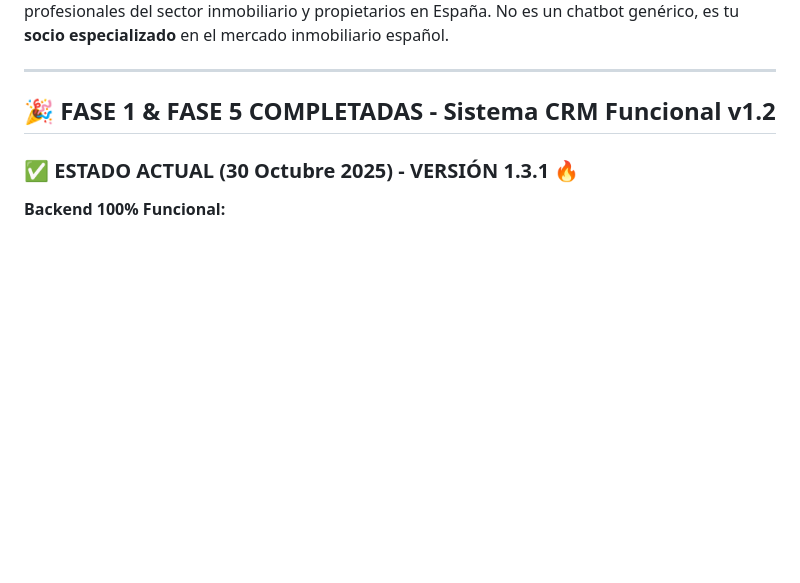
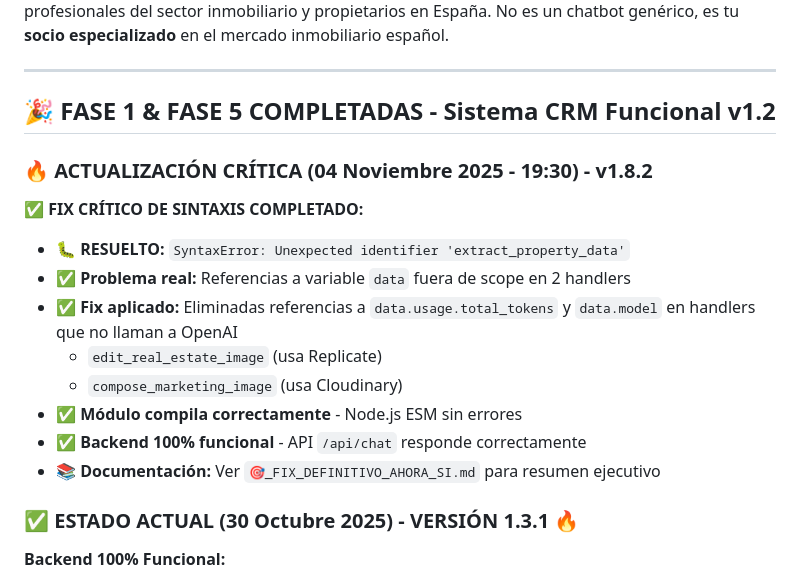
Before and after one commit to Samuelwoody/domus-ia, a Markdown page: README.md, the part around the change. Rendered like a GitHub page; blank space fills up the shorter version.

```diff
--- a/README.md
+++ b/README.md
@@ -7,6 +7,18 @@
 ---
 
 ## 🎉 FASE 1 & FASE 5 COMPLETADAS - Sistema CRM Funcional v1.2
+
+### 🔥 ACTUALIZACIÓN CRÍTICA (04 Noviembre 2025 - 19:30) - v1.8.2
+
+**✅ FIX CRÍTICO DE SINTAXIS COMPLETADO:**
+- 🐛 **RESUELTO:** `SyntaxError: Unexpected identifier 'extract_property_data'`
+- ✅ **Problema real:** Referencias a variable `data` fuera de scope en 2 handlers
+- ✅ **Fix aplicado:** Eliminadas referencias a `data.usage.total_tokens` y `data.model` en handlers que no llaman a OpenAI
+  - `edit_real_estate_image` (usa Replicate)
+  - `compose_marketing_image` (usa Cloudinary)
+- ✅ **Módulo compila correctamente** - Node.js ESM sin errores
+- ✅ **Backend 100% funcional** - API `/api/chat` responde correctamente
+- 📚 **Documentación:** Ver `🎯_FIX_DEFINITIVO_AHORA_SI.md` para resumen ejecutivo
 
 ### ✅ ESTADO ACTUAL (30 Octubre 2025) - VERSIÓN 1.3.1 🔥
 
```
